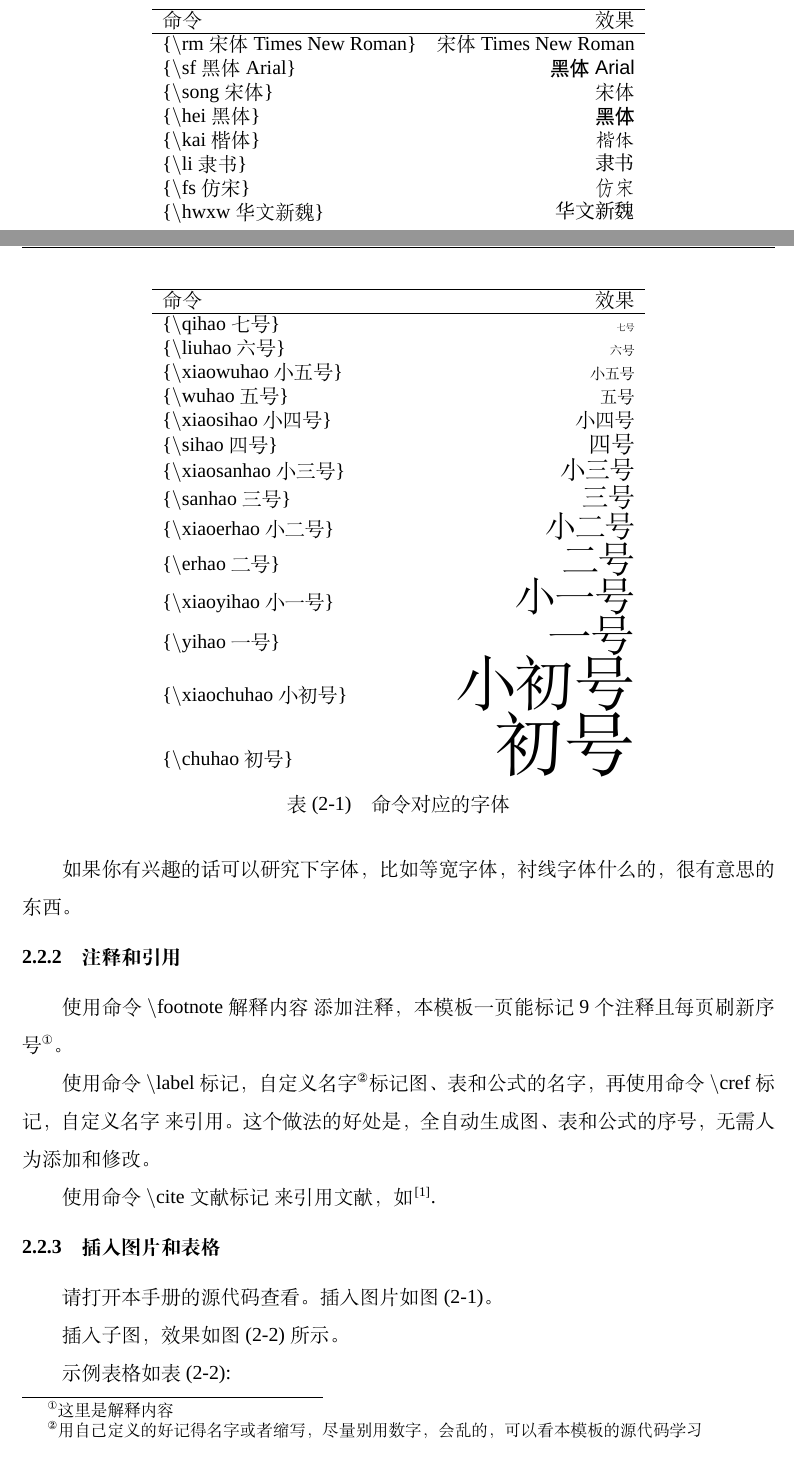
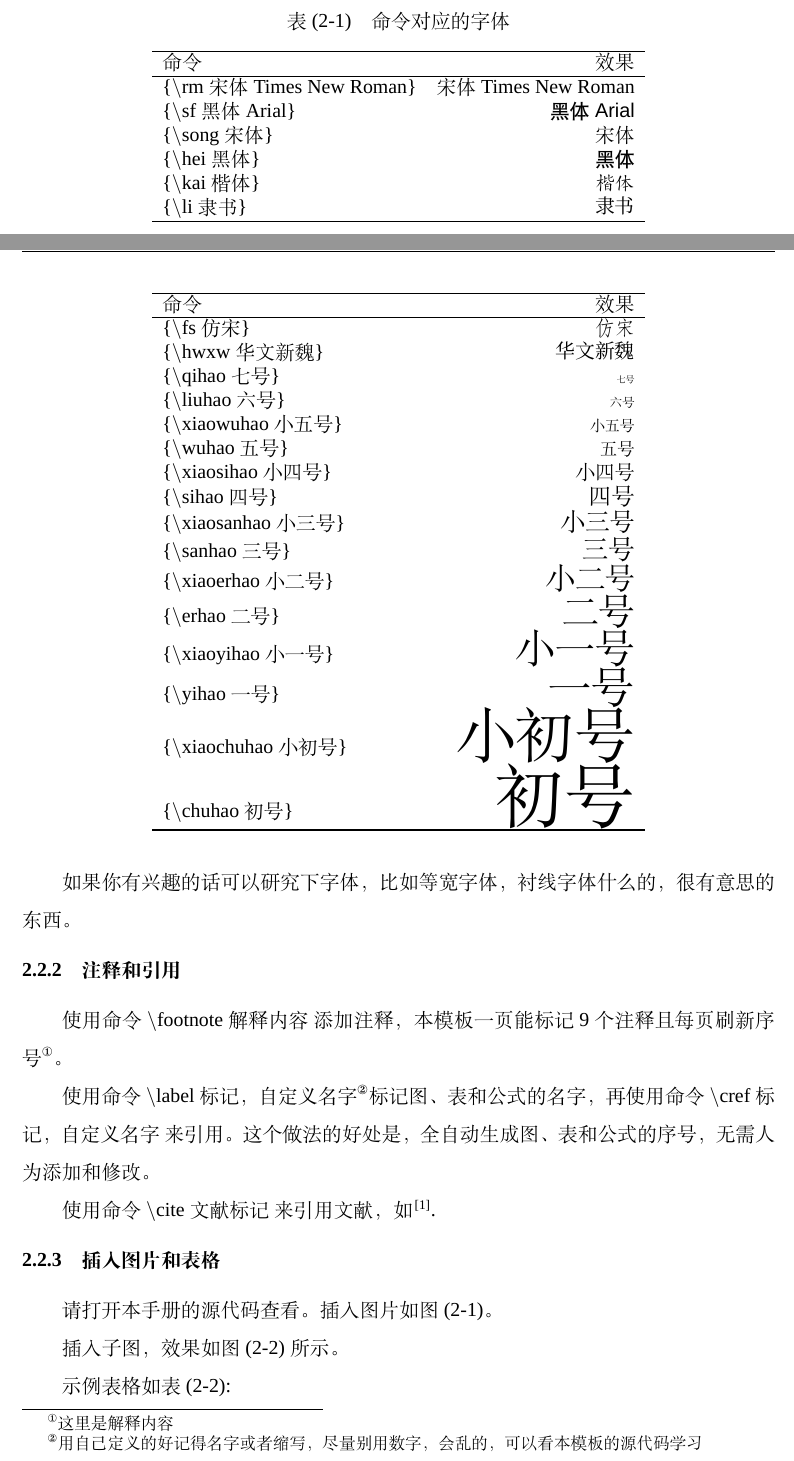
Before and after one commit to XunJM/lixinthesis, a LaTeX thesis (main.tex, which reads data/chapter2.tex): two parts of pages 8 and 9 of 13, joined at a grey line, cut so that both start at the same text. Compiled offline with XeLaTeX; a missing font is replaced by an installed copy or a similar font.

Commit message:
repair the longtable
修复长表格表名问题，现在可以显示在开头并且只显示一次。

```diff
--- a/data/chapter2.tex
+++ b/data/chapter2.tex
@@ -30,11 +30,19 @@
 
 \subsection{字体和字号}
 如\cref{zt}所示，
+
 \begin{longtable}{lr}
+	\caption{命令对应的字体\label{zt}}\\
 	\hline
 	 命令 & 效果\\
 	\hline
-	\endhead
+	\endfirsthead %定义第一页表头
+	\hline
+	 命令 & 效果\\
+	\hline
+	\endhead %定义每一页表头
+	\hline   %定义分页处横线
+	\endfoot %定义分页处横线
 	\{$\backslash$rm 宋体 Times New Roman\} & {\rm 宋体 Times New Roman}\\
 	\{$\backslash$sf 黑体 Arial\} & {\sf 黑体 Arial}\\
 	\{$\backslash$song 宋体\} & {\song 宋体}\\
@@ -57,7 +65,7 @@
 	\{$\backslash$yihao 一号\} & {\yihao 一号}\\
 	\{$\backslash$xiaochuhao 小初号\} & {\xiaochuhao 小初号}\\
 	\{$\backslash$chuhao 初号\} & {\chuhao 初号} \\
-	\caption{命令对应的字体\label{zt}}
+	\hline
 \end{longtable}
 
 如果你有兴趣的话可以研究下字体，比如等宽字体，衬线字体什么的，很有意思的东西。
```
Also changed, not shown: main.pdf.
